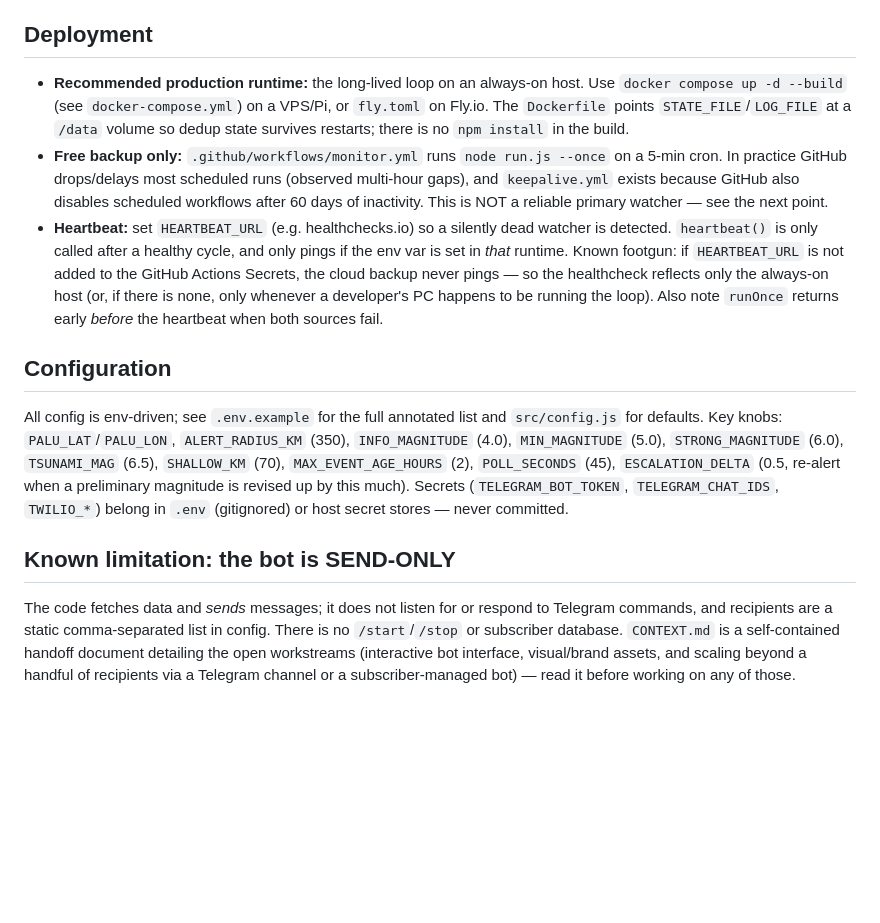
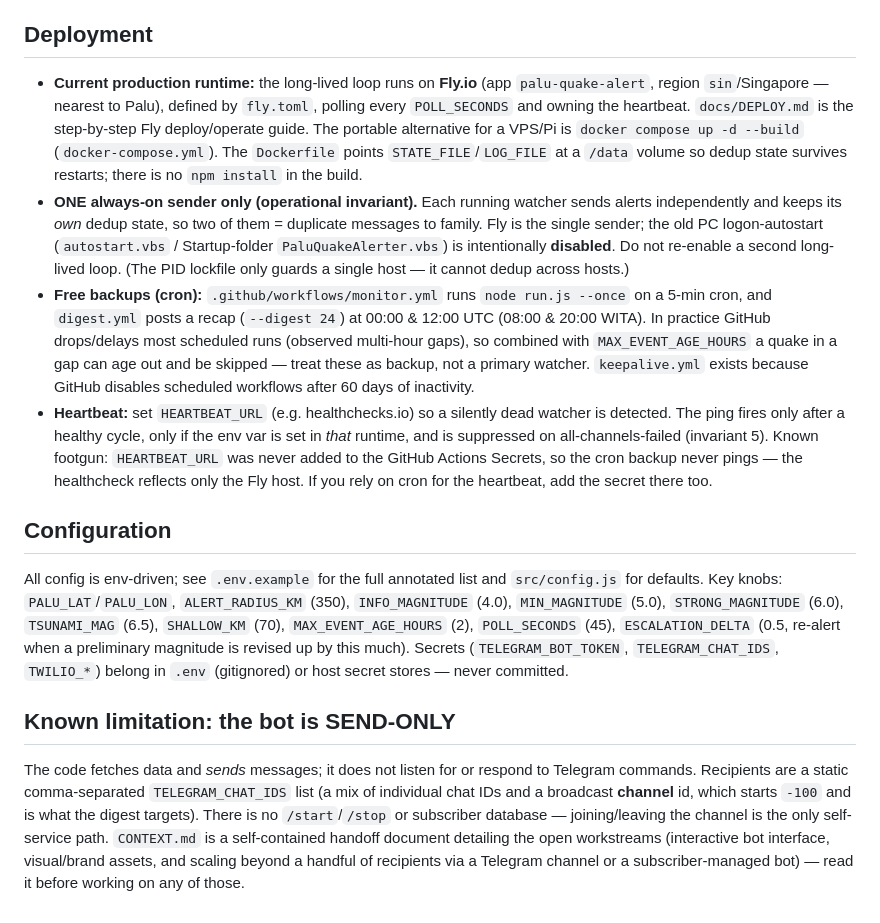
Before and after one commit to cflyby320-max/palu-quake-alert, a Markdown page: CLAUDE.md, the part around one of its changes. Rendered like a GitHub page; blank space fills up the shorter version.

```diff
--- a/CLAUDE.md
+++ b/CLAUDE.md
@@ -77,9 +81,10 @@ BMKG fields are free-text Indonesian strings whose format occasionally changes (
 
 ## Deployment
 
-- **Recommended production runtime:** the long-lived loop on an always-on host. Use `docker compose up -d --build` (see `docker-compose.yml`) on a VPS/Pi, or `fly.toml` on Fly.io. The `Dockerfile` points `STATE_FILE`/`LOG_FILE` at a `/data` volume so dedup state survives restarts; there is no `npm install` in the build.
-- **Free backup only:** `.github/workflows/monitor.yml` runs `node run.js --once` on a 5-min cron. In practice GitHub drops/delays most scheduled runs (observed multi-hour gaps), and `keepalive.yml` exists because GitHub also disables scheduled workflows after 60 days of inactivity. This is NOT a reliable primary watcher — see the next point.
-- **Heartbeat:** set `HEARTBEAT_URL` (e.g. healthchecks.io) so a silently dead watcher is detected. `heartbeat()` is only called after a healthy cycle, and only pings if the env var is set in *that* runtime. Known footgun: if `HEARTBEAT_URL` is not added to the GitHub Actions Secrets, the cloud backup never pings — so the healthcheck reflects only the always-on host (or, if there is none, only whenever a developer's PC happens to be running the loop). Also note `runOnce` returns early *before* the heartbeat when both sources fail.
+- **Current production runtime:** the long-lived loop runs on **Fly.io** (app `palu-quake-alert`, region `sin`/Singapore — nearest to Palu), defined by `fly.toml`, polling every `POLL_SECONDS` and owning the heartbeat. `docs/DEPLOY.md` is the step-by-step Fly deploy/operate guide. The portable alternative for a VPS/Pi is `docker compose up -d --build` (`docker-compose.yml`). The `Dockerfile` points `STATE_FILE`/`LOG_FILE` at a `/data` volume so dedup state survives restarts; there is no `npm install` in the build.
+- **ONE always-on sender only (operational invariant).** Each running watcher sends alerts independently and keeps its *own* dedup state, so two of them = duplicate messages to family. Fly is the single sender; the old PC logon-autostart (`autostart.vbs` / Startup-folder `PaluQuakeAlerter.vbs`) is intentionally **disabled**. Do not re-enable a second long-lived loop. (The PID lockfile only guards a single host — it cannot dedup across hosts.)
+- **Free backups (cron):** `.github/workflows/monitor.yml` runs `node run.js --once` on a 5-min cron, and `digest.yml` posts a recap (`--digest 24`) at 00:00 & 12:00 UTC (08:00 & 20:00 WITA). In practice GitHub drops/delays most scheduled runs (observed multi-hour gaps), so combined with `MAX_EVENT_AGE_HOURS` a quake in a gap can age out and be skipped — treat these as backup, not a primary watcher. `keepalive.yml` exists because GitHub disables scheduled workflows after 60 days of inactivity.
+- **Heartbeat:** set `HEARTBEAT_URL` (e.g. healthchecks.io) so a silently dead watcher is detected. The ping fires only after a healthy cycle, only if the env var is set in *that* runtime, and is suppressed on all-channels-failed (invariant 5). Known footgun: `HEARTBEAT_URL` was never added to the GitHub Actions Secrets, so the cron backup never pings — the healthcheck reflects only the Fly host. If you rely on cron for the heartbeat, add the secret there too.
 
 ## Configuration
 
@@ -87,4 +92,4 @@ All config is env-driven; see `.env.example` for the full annotated list and `sr
 
 ## Known limitation: the bot is SEND-ONLY
 
-The code fetches data and *sends* messages; it does not listen for or respond to Telegram commands, and recipients are a static comma-separated list in config. There is no `/start`/`/stop` or subscriber database. `CONTEXT.md` is a self-contained handoff document detailing the open workstreams (interactive bot interface, visual/brand assets, and scaling beyond a handful of recipients via a Telegram channel or a subscriber-managed bot) — read it before working on any of those.
+The code fetches data and *sends* messages; it does not listen for or respond to Telegram commands. Recipients are a static comma-separated `TELEGRAM_CHAT_IDS` list (a mix of individual chat IDs and a broadcast **channel** id, which starts `-100` and is what the digest targets). There is no `/start`/`/stop` or subscriber database — joining/leaving the channel is the only self-service path. `CONTEXT.md` is a self-contained handoff document detailing the open workstreams (interactive bot interface, visual/brand assets, and scaling beyond a handful of recipients via a Telegram channel or a subscriber-managed bot) — read it before working on any of those.
```
Also changed, not shown: other parts of CLAUDE.md (+10 -6 lines).
